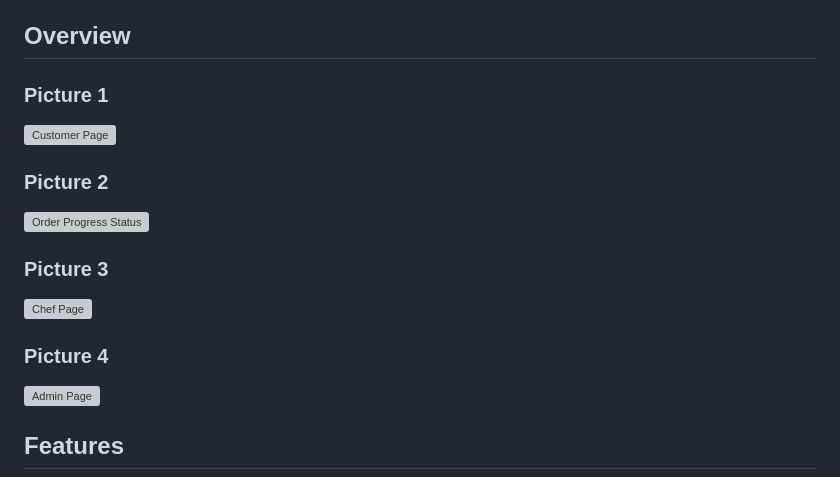
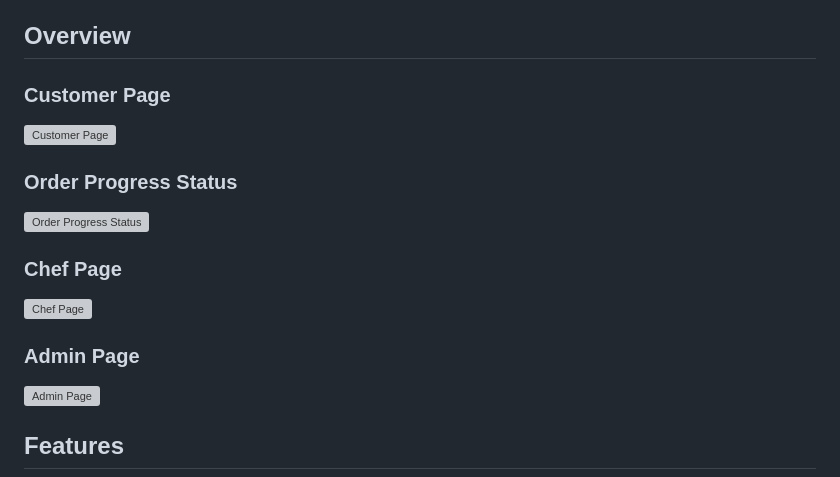
Before and after one commit to zunnurw/food-ordering-system-fyp, a Markdown page: README.md, the part around the change. Rendered like a GitHub page; grey boxes are pictures that could not be loaded.

Commit message:
update README picture

```diff
--- a/README.md
+++ b/README.md
@@ -18,16 +18,16 @@ This food-ordering system is developed as a Final Year Project (FYP) to streamli
 
 ## Overview
 
-### Picture 1
+### Customer Page
 ![Customer Page](overview/1.png)
 
-### Picture 2
+### Order Progress Status
 ![Order Progress Status](overview/2.png)
 
-### Picture 3
+### Chef Page
 ![Chef Page](overview/3.png)
 
-### Picture 4
+### Admin Page
 ![Admin Page](overview/4.png)
 
 ## Features
```
